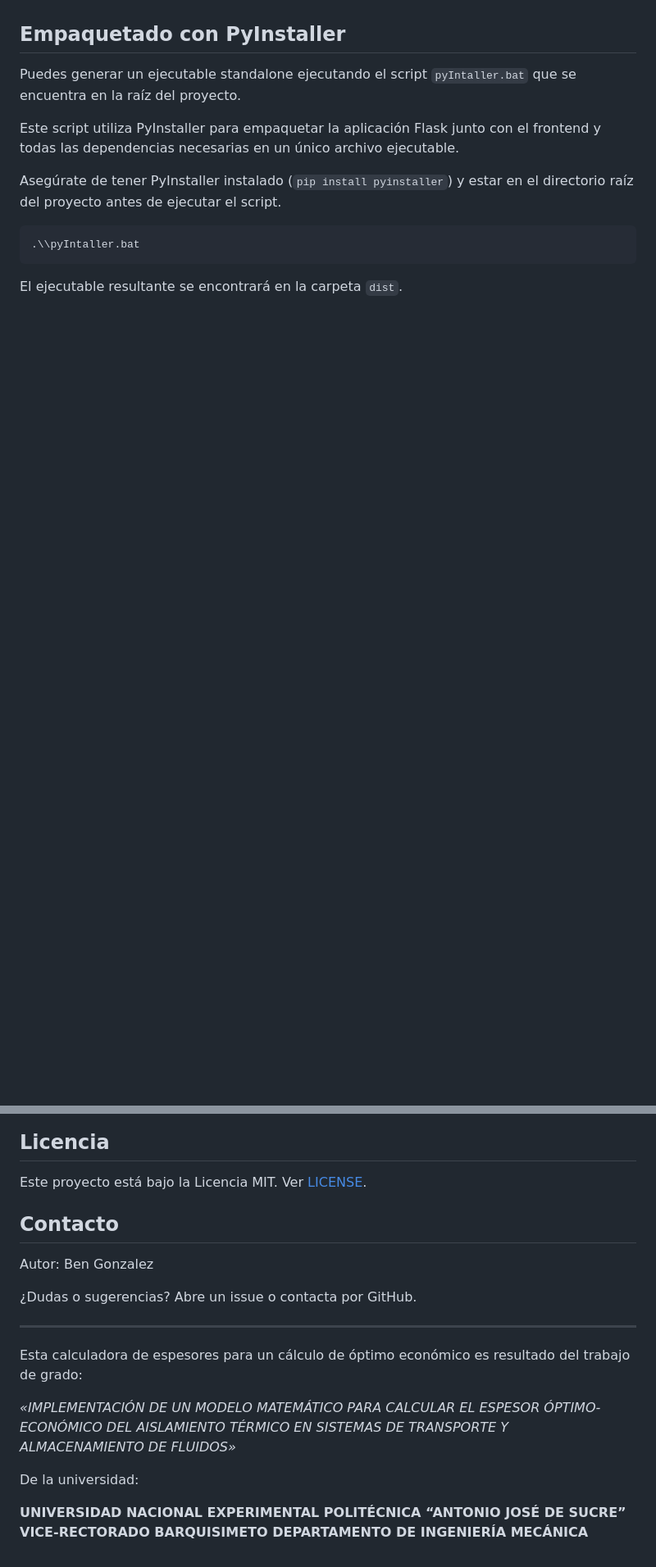
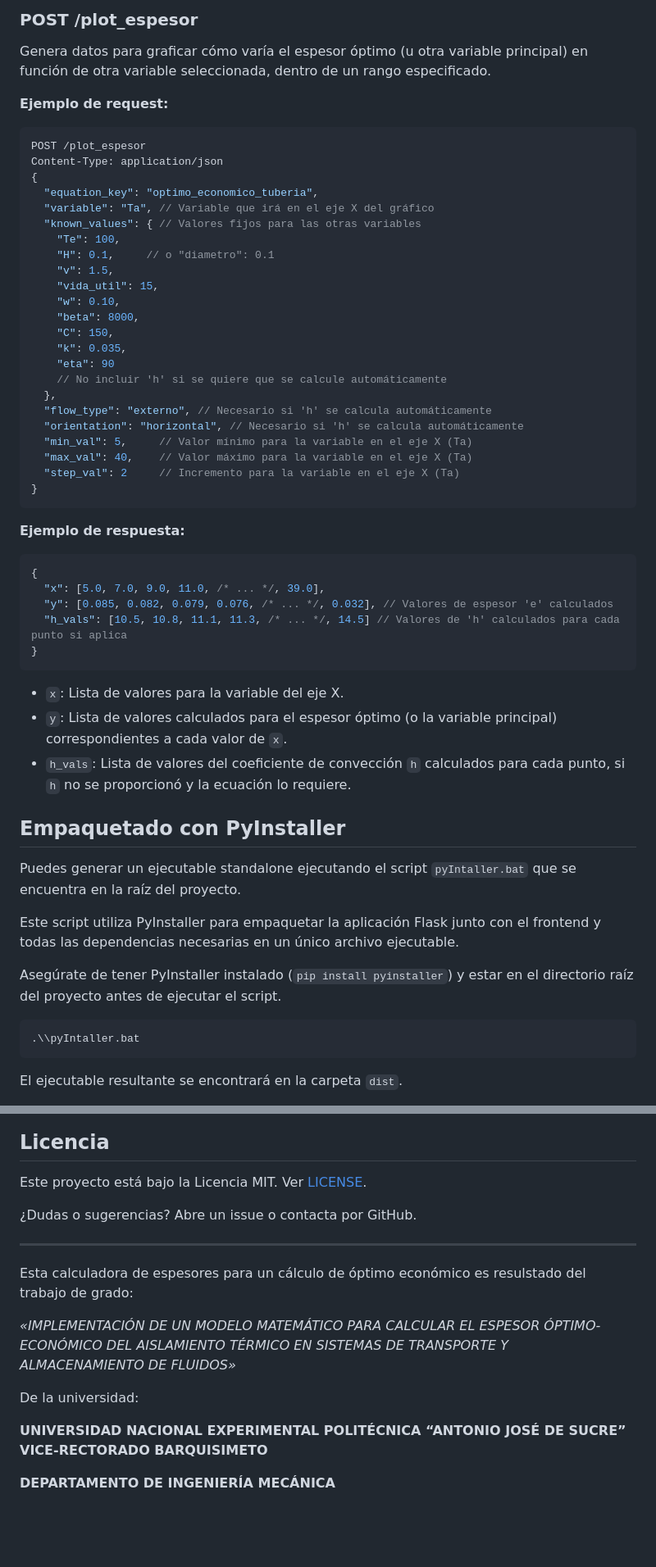
Before and after one commit to Ben-Gonzalez-97/Calculadora_Espesores_Optimo_Economico, a Markdown page: README.md, 2 parts joined by grey strips. Shown: that part at 82% size. GitHub-like rendering; blank space fills up the shorter version.

````diff
--- a/README.md
+++ b/README.md
@@ -151,3 +209,45 @@ Content-Type: application/json
+### POST /plot_espesor
+Genera datos para graficar cómo varía el espesor óptimo (u otra variable principal) en función de otra variable seleccionada, dentro de un rango especificado.
+
+**Ejemplo de request:**
+```json
+POST /plot_espesor
+Content-Type: application/json
+{
+  "equation_key": "optimo_economico_tuberia",
+  "variable": "Ta", // Variable que irá en el eje X del gráfico
+  "known_values": { // Valores fijos para las otras variables
+    "Te": 100,
+    "H": 0.1,     // o "diametro": 0.1
+    "v": 1.5,
+    "vida_util": 15,
+    "w": 0.10,
+    "beta": 8000,
+    "C": 150,
+    "k": 0.035,
+    "eta": 90
+    // No incluir 'h' si se quiere que se calcule automáticamente
+  },
+  "flow_type": "externo", // Necesario si 'h' se calcula automáticamente
+  "orientation": "horizontal", // Necesario si 'h' se calcula automáticamente
+  "min_val": 5,     // Valor mínimo para la variable en el eje X (Ta)
+  "max_val": 40,    // Valor máximo para la variable en el eje X (Ta)
+  "step_val": 2     // Incremento para la variable en el eje X (Ta)
+}
+```
+
+**Ejemplo de respuesta:**
+```json
+{
+  "x": [5.0, 7.0, 9.0, 11.0, /* ... */, 39.0],
+  "y": [0.085, 0.082, 0.079, 0.076, /* ... */, 0.032], // Valores de espesor 'e' calculados
+  "h_vals": [10.5, 10.8, 11.1, 11.3, /* ... */, 14.5] // Valores de 'h' calculados para cada punto si aplica
+}
+```
+- `x`: Lista de valores para la variable del eje X.
+- `y`: Lista de valores calculados para el espesor óptimo (o la variable principal) correspondientes a cada valor de `x`.
+- `h_vals`: Lista de valores del coeficiente de convección `h` calculados para cada punto, si `h` no se proporcionó y la ecuación lo requiere.
+
 ## Empaquetado con PyInstaller
 Puedes generar un ejecutable standalone ejecutando el script `pyIntaller.bat` que se encuentra en la raíz del proyecto.
 
@@ -166,16 +266,15 @@ Consulta el contenido del archivo `pyIntaller.bat` para ver los detalles especí
 ## Licencia
 Este proyecto está bajo la Licencia MIT. Ver [LICENSE](LICENSE).
 
-## Contacto
-Autor: Ben Gonzalez
-
 ¿Dudas o sugerencias? Abre un issue o contacta por GitHub.
 
 ---
-Esta calculadora de espesores para un cálculo de óptimo económico es resultado del trabajo de grado:
+Esta calculadora de espesores para un cálculo de óptimo económico es resulstado del trabajo de grado:
 
 *«IMPLEMENTACIÓN DE UN MODELO MATEMÁTICO PARA CALCULAR EL ESPESOR ÓPTIMO-ECONÓMICO DEL AISLAMIENTO TÉRMICO EN SISTEMAS DE TRANSPORTE Y ALMACENAMIENTO DE FLUIDOS»*
 
 De la universidad:
 
-**UNIVERSIDAD NACIONAL EXPERIMENTAL POLITÉCNICA “ANTONIO JOSÉ DE SUCRE” VICE-RECTORADO BARQUISIMETO DEPARTAMENTO DE INGENIERÍA MECÁNICA**
+**UNIVERSIDAD NACIONAL EXPERIMENTAL POLITÉCNICA “ANTONIO JOSÉ DE SUCRE” VICE-RECTORADO BARQUISIMETO**
+
+  **DEPARTAMENTO DE INGENIERÍA MECÁNICA**
````
Also changed, not shown: other parts of README.md (+58 -0 lines).
